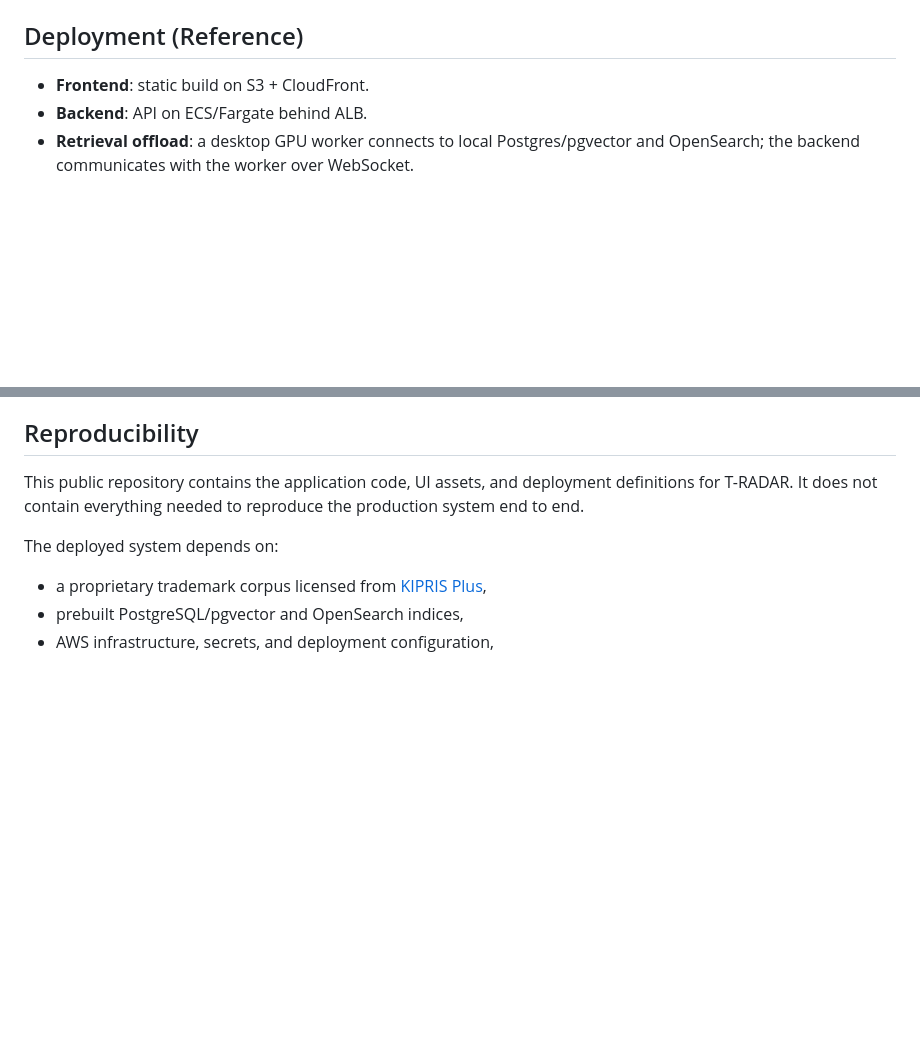
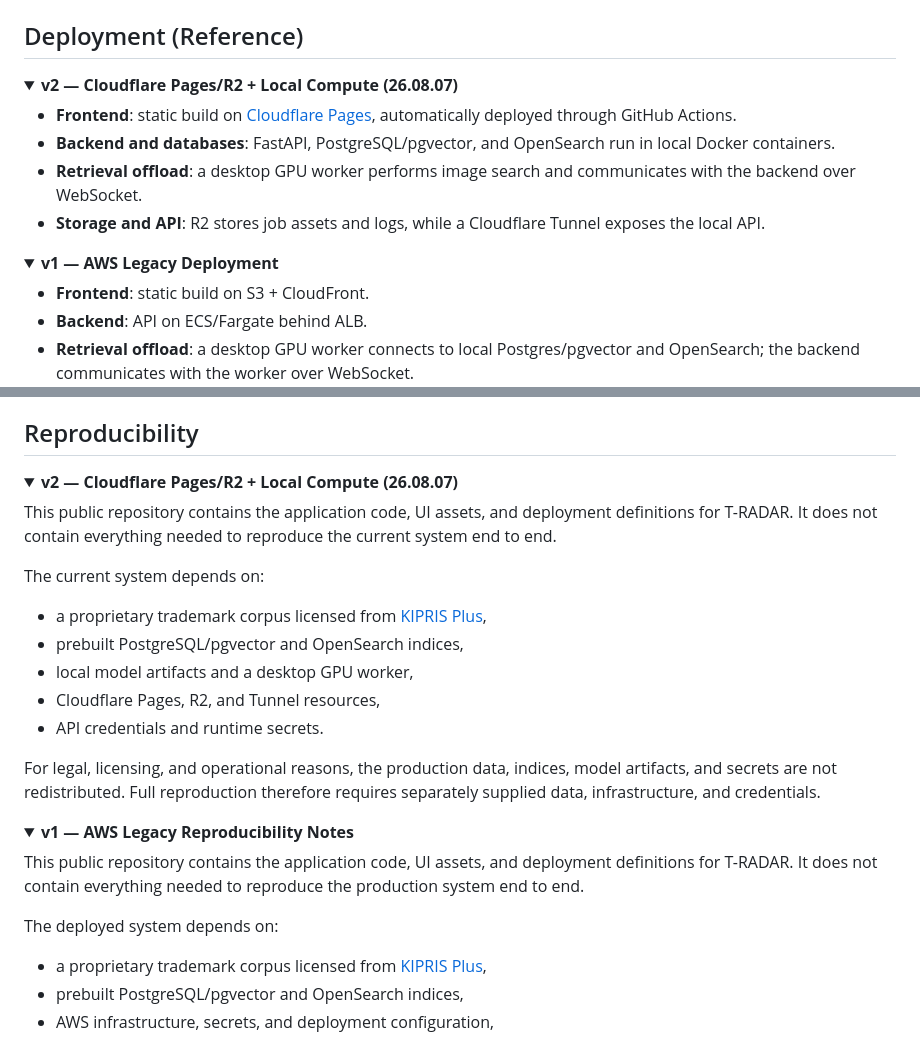
Before and after one commit to yongchoooon/tradar, a Markdown page: README.md, 2 parts joined by grey strips. GitHub-like rendering; folded sections open; blank space fills up the shorter version.

```diff
--- a/README.md
+++ b/README.md
@@ -69,6 +69,20 @@ Each selected pair follows a fixed examination protocol: Examiner raises objecti
 </table>
 
 ## Deployment (Reference)
+
+<details open>
+<summary><strong>v2 — Cloudflare Pages/R2 + Local Compute (26.08.07)</strong></summary>
+
+- **Frontend**: static build on [Cloudflare Pages](https://t-radar.pages.dev), automatically deployed through GitHub Actions.
+- **Backend and databases**: FastAPI, PostgreSQL/pgvector, and OpenSearch run in local Docker containers.
+- **Retrieval offload**: a desktop GPU worker performs image search and communicates with the backend over WebSocket.
+- **Storage and API**: R2 stores job assets and logs, while a Cloudflare Tunnel exposes the local API.
+
+</details>
+
+<details>
+<summary><strong>v1 — AWS Legacy Deployment</strong></summary>
+
 - **Frontend**: static build on S3 + CloudFront.
 - **Backend**: API on ECS/Fargate behind ALB.
 - **Retrieval offload**: a desktop GPU worker connects to local Postgres/pgvector and OpenSearch; the backend communicates with the worker over WebSocket.
@@ -77,4 +93,24 @@ Each selected pair follows a fixed examination protocol: Examiner raises objecti
 ## Reproducibility
+
+<details open>
+<summary><strong>v2 — Cloudflare Pages/R2 + Local Compute (26.08.07)</strong></summary>
+
+This public repository contains the application code, UI assets, and deployment definitions for T-RADAR. It does not contain everything needed to reproduce the current system end to end.
+
+The current system depends on:
+- a proprietary trademark corpus licensed from [KIPRIS Plus](https://plus.kipris.or.kr/portal/main.do),
+- prebuilt PostgreSQL/pgvector and OpenSearch indices,
+- local model artifacts and a desktop GPU worker,
+- Cloudflare Pages, R2, and Tunnel resources,
+- API credentials and runtime secrets.
+
+For legal, licensing, and operational reasons, the production data, indices, model artifacts, and secrets are not redistributed. Full reproduction therefore requires separately supplied data, infrastructure, and credentials.
+
+</details>
+
+<details>
+<summary><strong>v1 — AWS Legacy Reproducibility Notes</strong></summary>
+
 This public repository contains the application code, UI assets, and deployment definitions for T-RADAR. It does not contain everything needed to reproduce the production system end to end.
 
 The deployed system depends on:
```
Also changed, not shown: other parts of README.md (+4 -0 lines), README_ko.md (+38 -0 lines).
